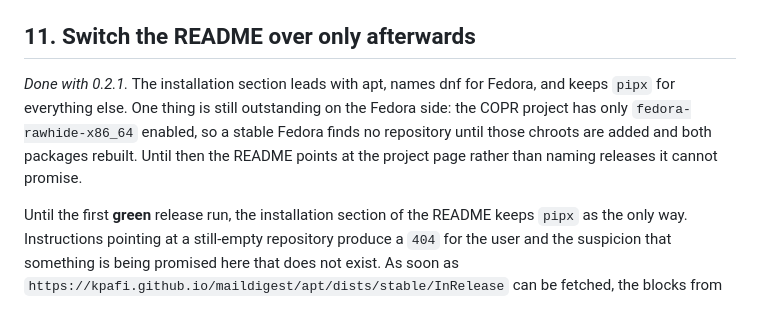
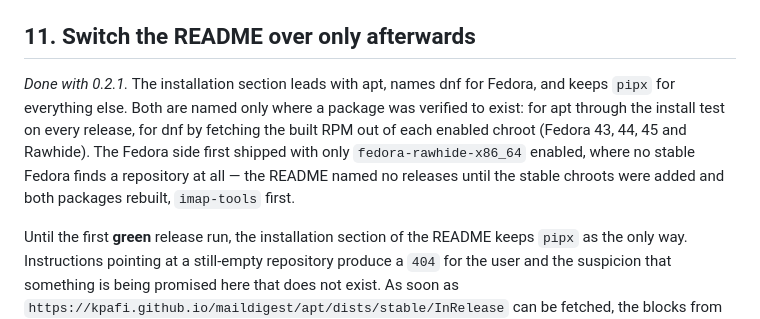
Before and after one commit to kpafi/EmailSummary, a Markdown page: docs/PLAN-PACKAGING.md, the part around the change. Rendered like a GitHub page.

```diff
--- a/docs/PLAN-PACKAGING.md
+++ b/docs/PLAN-PACKAGING.md
@@ -289,10 +289,12 @@ more than a release that did not happen.
 ## 11. Switch the README over only afterwards
 
 *Done with 0.2.1.* The installation section leads with apt, names dnf for Fedora, and keeps
-`pipx` for everything else. One thing is still outstanding on the Fedora side: the COPR
-project has only `fedora-rawhide-x86_64` enabled, so a stable Fedora finds no repository
-until those chroots are added and both packages rebuilt. Until then the README points at
-the project page rather than naming releases it cannot promise.
+`pipx` for everything else. Both are named only where a package was verified to exist: for
+apt through the install test on every release, for dnf by fetching the built RPM out of
+each enabled chroot (Fedora 43, 44, 45 and Rawhide). The Fedora side first shipped with
+only `fedora-rawhide-x86_64` enabled, where no stable Fedora finds a repository at all —
+the README named no releases until the stable chroots were added and both packages
+rebuilt, `imap-tools` first.
 
 Until the first **green** release run, the installation section of the README keeps `pipx`
 as the only way. Instructions pointing at a still-empty repository produce a `404` for the
```
Also changed, not shown: CHANGELOG.md (+2 -2 lines), README.md (+3 -3 lines).
